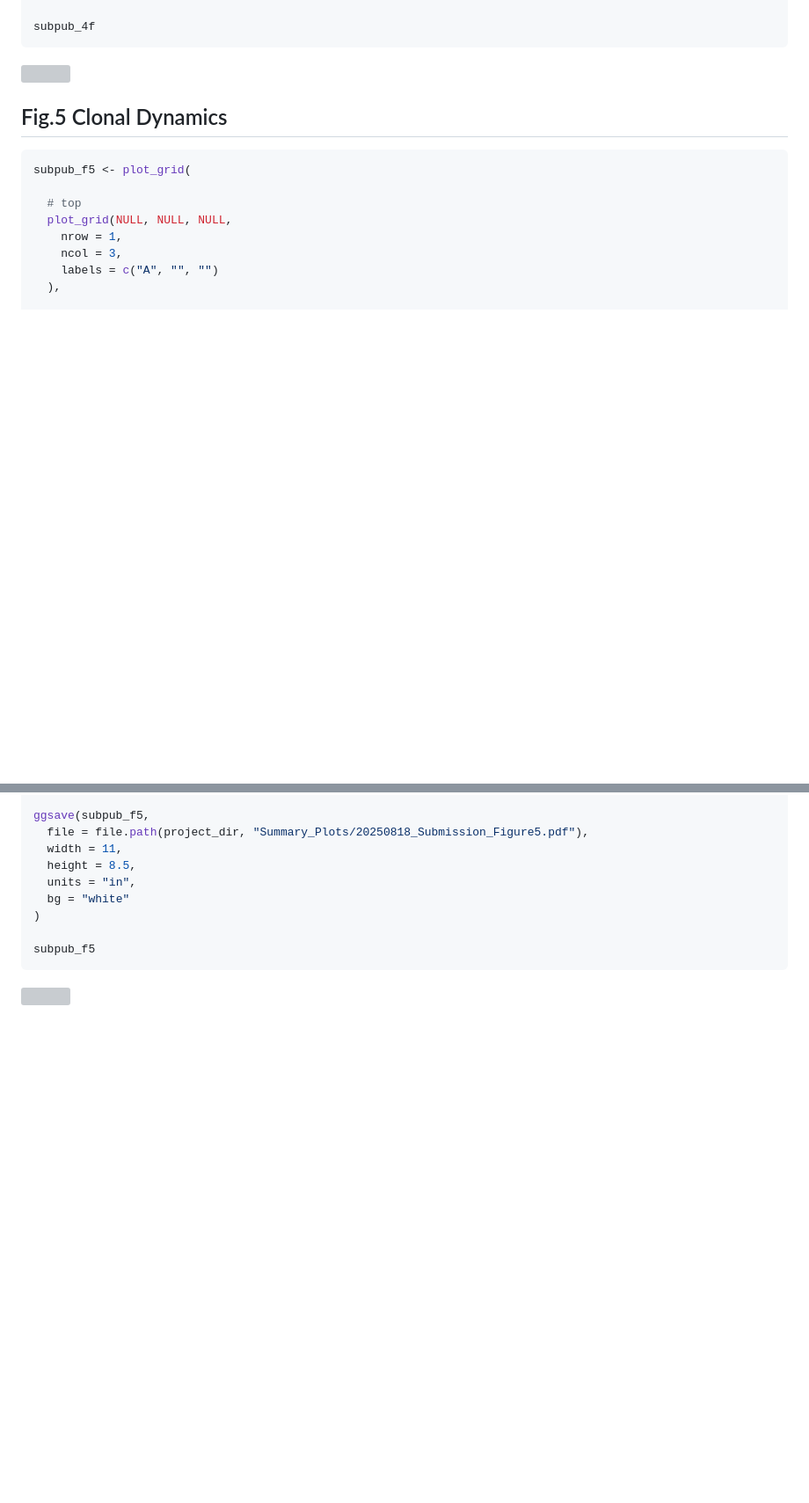
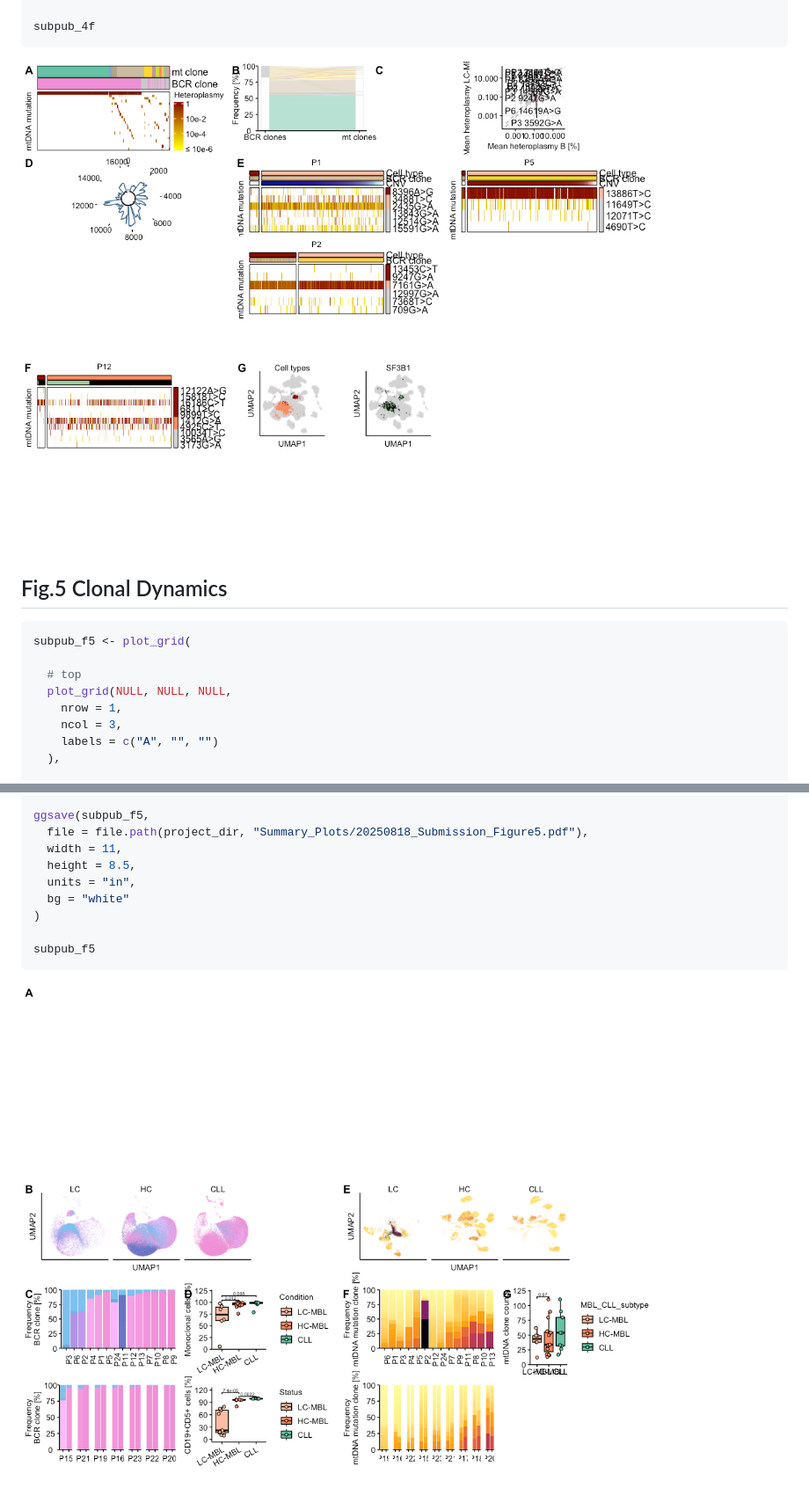
Before and after one commit to AnjaCaRa/sc_MBL-CLL-transition_manuscript, a Markdown page: Publication_Figures.md, 2 parts joined by grey strips. Shown: that part at 88% size. Rendered like a GitHub page; blank space fills up the shorter version; grey boxes are pictures that could not be loaded.

````diff
--- a/Publication_Figures.md
+++ b/Publication_Figures.md
@@ -902,7 +902,7 @@ ggsave(subpub_4f,
 subpub_4f
 ```
 
-![](Publication_Figures_files/figure-gfm/Figure4-1.png)<!-- -->
+![](Publication_Figures_files/Figure4-1.png)<!-- -->
 
 ## Fig.5 Clonal Dynamics
 
@@ -987,4 +987,4 @@ ggsave(subpub_f5,
 subpub_f5
 ```
 
-![](Publication_Figures_files/figure-gfm/Figure5-1.png)<!-- -->
+![](Publication_Figures_files/Figure5-1.png)<!-- -->
````
Also changed, not shown: other parts of Publication_Figures.md (+3 -3 lines).
